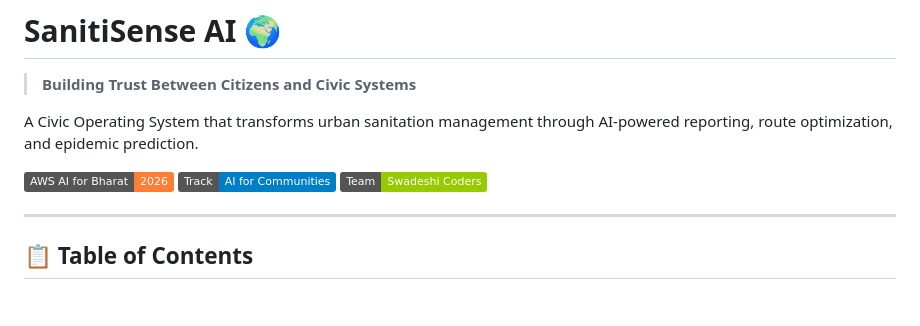
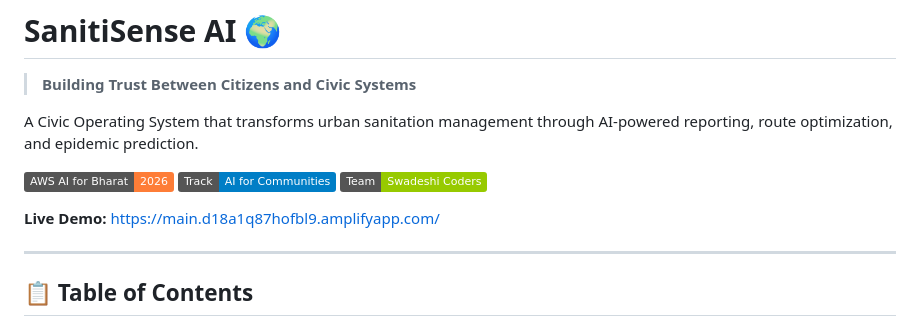
Before and after one commit to AmitAK1/sanitisense-ai, a Markdown page: README.md, the part around the change. Rendered like a GitHub page; badges without logos; blank space fills up the shorter version.

Commit message:
Add live demo link to README

```diff
--- a/README.md
+++ b/README.md
@@ -7,6 +7,8 @@ A Civic Operating System that transforms urban sanitation management through AI-
 [![AWS AI for Bharat Hackathon 2026](https://img.shields.io/badge/AWS%20AI%20for%20Bharat-2026-orange)](https://aws.amazon.com)
 [![Student Track](https://img.shields.io/badge/Track-AI%20for%20Communities-blue)](https://aws.amazon.com)
 [![Team](https://img.shields.io/badge/Team-Swadeshi%20Coders-green)](https://github.com)
+
+**Live Demo:** https://main.d18a1q87hofbl9.amplifyapp.com/
 
 ---
 
```
